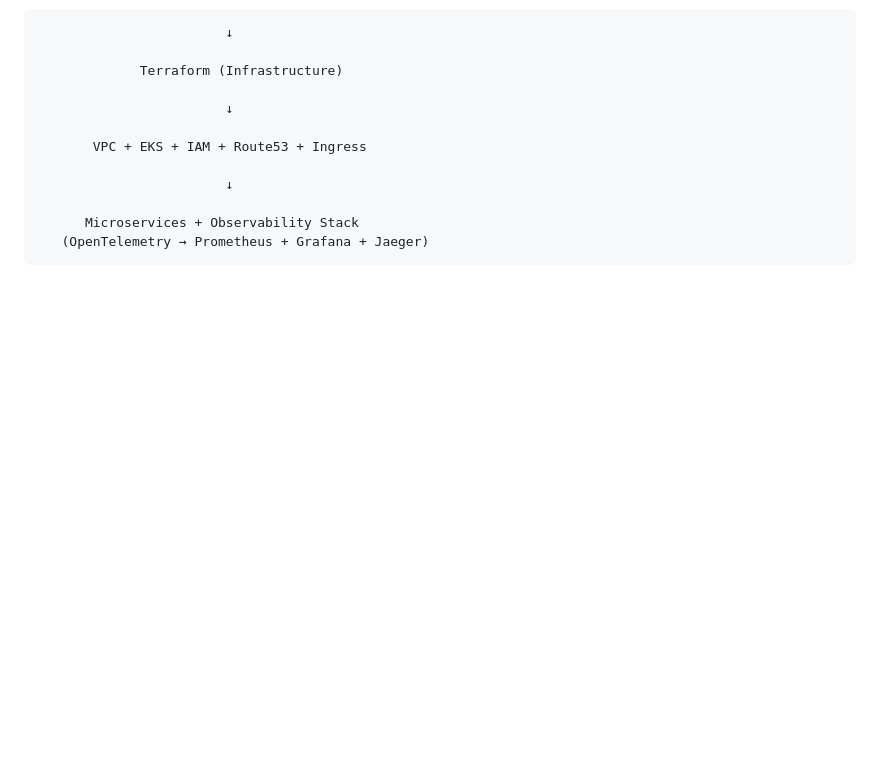
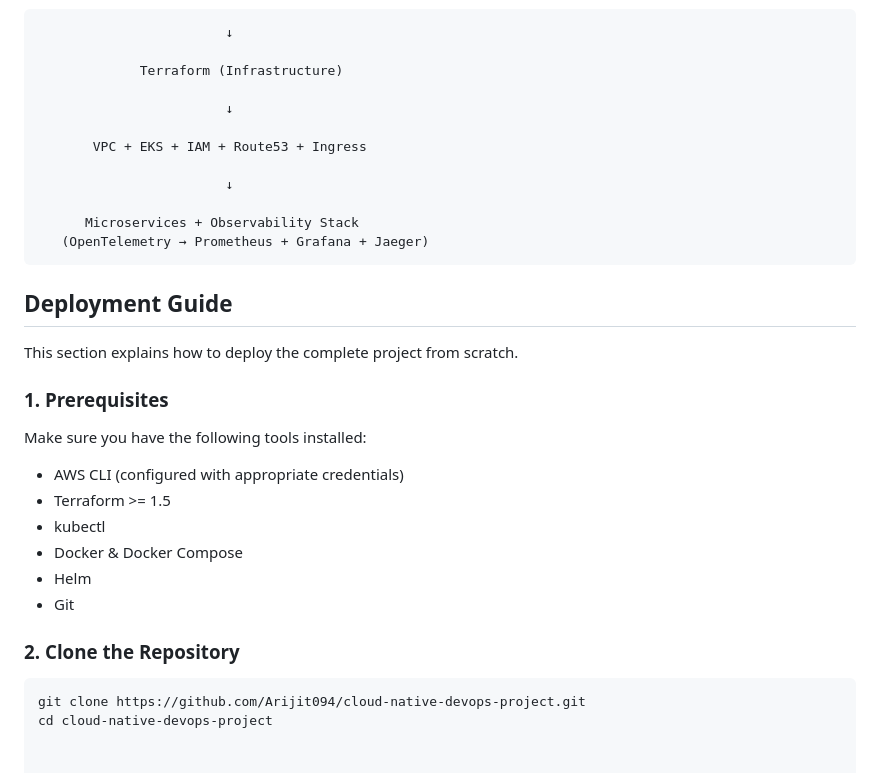
Before and after one commit to Arijit094/cloud-native-devops-project, a Markdown page: README.md, the part around the change. GitHub-like rendering; blank space fills up the shorter version.

Commit message:
Add deployment guide to README
Added a deployment guide with prerequisites and cloning instructions.

````diff
--- a/README.md
+++ b/README.md
@@ -98,3 +98,26 @@ Below is everything I implemented end-to-end:
 
           Microservices + Observability Stack
        (OpenTelemetry → Prometheus + Grafana + Jaeger)
+
+
+
+## Deployment Guide
+
+This section explains how to deploy the complete project from scratch.
+
+### 1. Prerequisites
+
+Make sure you have the following tools installed:
+
+- AWS CLI (configured with appropriate credentials)
+- Terraform >= 1.5
+- kubectl
+- Docker & Docker Compose
+- Helm
+- Git
+
+### 2. Clone the Repository
+
+```bash
+git clone https://github.com/Arijit094/cloud-native-devops-project.git
+cd cloud-native-devops-project
````
